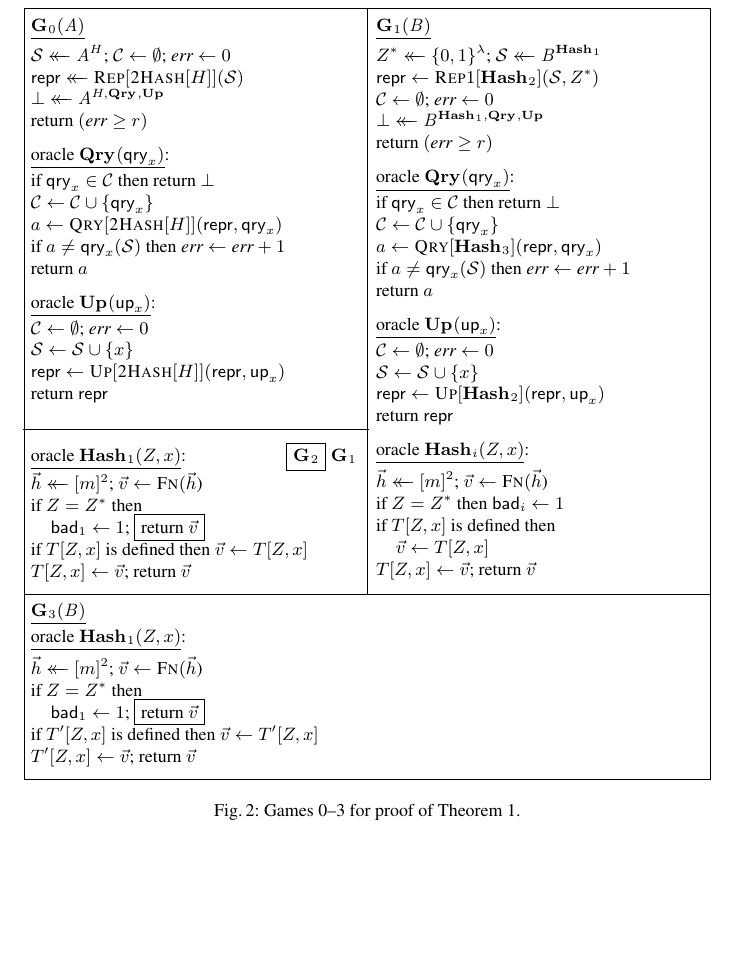
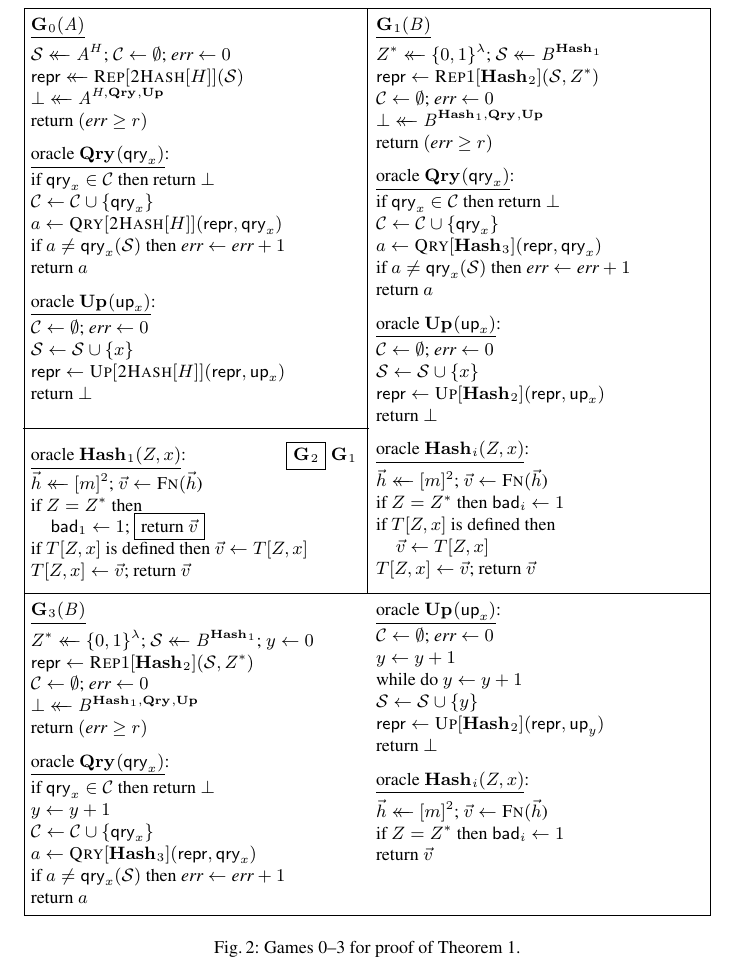
Before and after one commit to dmclayton/Mutable-Data-Structures, a LaTeX thesis (mutable.tex, which reads correctness.tex): part of page 14 of 20 before the commit and part of page 15 of 21 after it, cut so that both start at the same text, the shorter picture padded with empty space. Compiled offline with pdfLaTeX.

Commit message:
working on games

```diff
--- a/correctness.tex
+++ b/correctness.tex
@@ -211,7 +221,7 @@ When moving to the final game~$\G_3$ we can now assume the adversary never succe
       $\setC \gets \emptyset$; $\err \gets 0$\\
       $\col \gets \col \union \{x\}$\\
       $\pub \gets \Up[\hashbf[H]](\pub,\up_x)$\\
-      return~$\pub$
+      return~$\bot$
     \\[4pt]
     \hspace*{-4pt}\rule{1.043\textwidth}{.4pt}
     \\[5pt]
@@ -256,15 +266,36 @@ When moving to the final game~$\G_3$ we can now assume the adversary never succe
   }
   {
     \underline{$\G_3(\advB)$}\\[2pt]
-    \oraclev{$\HASHO_1(\salt,x)$}\\[2pt]
-      $\hh \getsr [m]^2$; $\vv \gets \fff(\hh$)\\
-      if $\salt = \salt^*$ then\\
-      \tab $\bad_1 \gets 1$; \diffplus{return $\vv$}\\
-      if $T'[\salt,x]$ is defined then $\vv \gets T'[\salt,x]$\\
-      $T'[\salt,x] \gets \vv$;
-      return $\vv$
+      $\salt^* \getsr \bits^\lambda$;
+      $\col \getsr \advB^{\HASHO_1}$;
+      $y \gets 0$\\
+      $\pub \gets \Repx[\HASHO_2](\col, \salt^*)$\\
+      $\setC \gets \emptyset$;
+      $\err \gets 0$\\
+      $\bot \getsr \advB^{\HASHO_1,\QRYO,\UPO}$\\
+      return $(\err \geq r)$
+    \\[6pt]
+    \oraclev{$\QRYO(\qry_x)$}\\[2pt]
+      if $\qry_x \in \mathcal{C}$ then return $\bot$\\
+      $y \gets y+1$\\
+      $\setC \gets \setC \cup \{\qry_x\}$\\
+      $a \gets \Qry[\HASHO_3](\pub, \qry_x)$\\
+      if $a \neq \qry_x(\col)$ then $\err \gets \err + 1$\\
+      return~$a$
   }
   {
+    \oraclev{$\UPO(\up_x)$}\\[2pt]
+      $\setC \gets \emptyset$; $\err \gets 0$\\
+      $y \gets y+1$\\
+      while do $y \gets y+1$\\
+      $\col \gets \col \union \{y\}$\\
+      $\pub \gets \Up[\HASHO_2](\pub,\up_y)$\\
+      return~$\bot$
+    \\[6pt]
+    \oraclev{$\HASHO_i(\salt,x)$}\\[2pt]
+      $\hh \getsr [m]^2$; $\vv \gets \fff(\hh$)\\
+      if $\salt = \salt^*$ then $\bad_i \gets 1$\\
+      return $\vv$
   }
   \caption{Games 0--3 for proof of Theorem~\ref{thm:bf-priv-salt-bound}.}
   \label{fig:bf-priv-salt-bound}
```
Also changed, not shown: correctness.tex (14 more changed lines).
